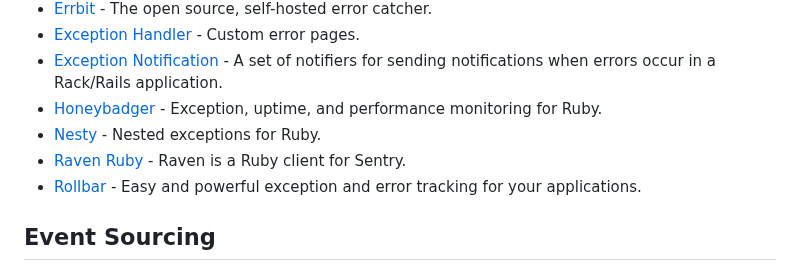
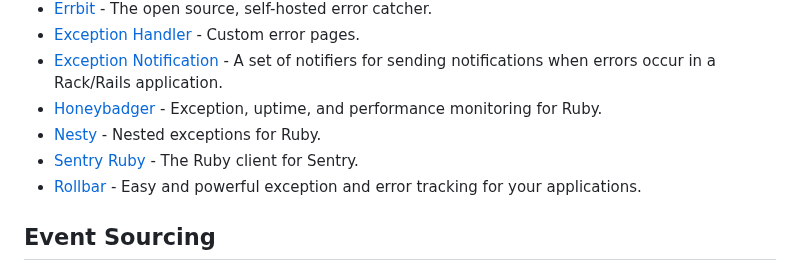
Before and after one commit to markets/awesome-ruby, a Markdown page: README.md, the part around the change. Drawn GitHub-style.

Commit message:
Replace Raven Ruby with sentry-ruby (#1114)

```diff
--- a/README.md
+++ b/README.md
@@ -646,7 +646,7 @@ Where to discover new Ruby libraries, projects and trends.
 * [Exception Notification](https://github.com/smartinez87/exception_notification) - A set of notifiers for sending notifications when errors occur in a Rack/Rails application.
 * [Honeybadger](https://www.honeybadger.io/) - Exception, uptime, and performance monitoring for Ruby.
 * [Nesty](https://github.com/skorks/nesty) - Nested exceptions for Ruby.
-* [Raven Ruby](https://github.com/getsentry/raven-ruby) - Raven is a Ruby client for Sentry.
+* [Sentry Ruby](https://github.com/getsentry/sentry-ruby) - The Ruby client for Sentry.
 * [Rollbar](https://github.com/rollbar/rollbar-gem) - Easy and powerful exception and error tracking for your applications.
 
 ## Event Sourcing
```
